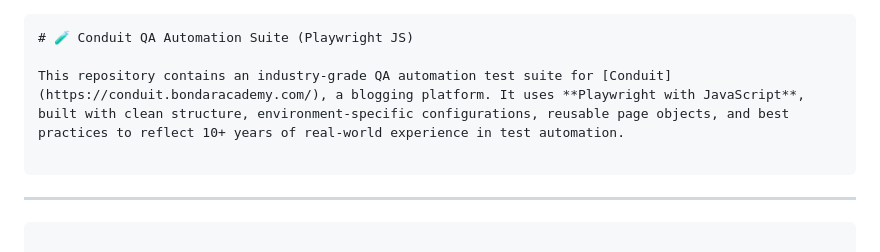
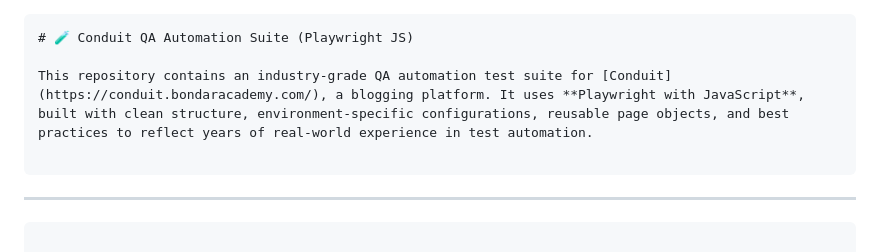
Before and after one commit to Pankaj-Surya/ConduitPlaywright, a Markdown page: readme.md, the part around the change. Drawn GitHub-style.

````diff
--- a/readme.md
+++ b/readme.md
@@ -1,7 +1,7 @@
 ```markdown
 # 🧪 Conduit QA Automation Suite (Playwright JS)
 
-This repository contains an industry-grade QA automation test suite for [Conduit](https://conduit.bondaracademy.com/), a blogging platform. It uses **Playwright with JavaScript**, built with clean structure, environment-specific configurations, reusable page objects, and best practices to reflect 10+ years of real-world experience in test automation.
+This repository contains an industry-grade QA automation test suite for [Conduit](https://conduit.bondaracademy.com/), a blogging platform. It uses **Playwright with JavaScript**, built with clean structure, environment-specific configurations, reusable page objects, and best practices to reflect years of real-world experience in test automation.
 
 ```
 ---
````
